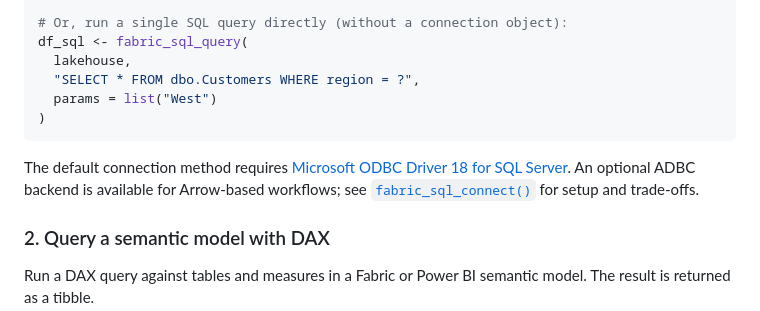
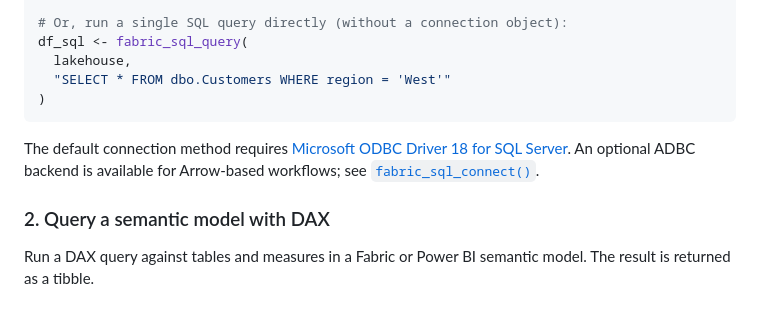
Before and after one commit to KennispuntTwente/fabricQueryR, a Markdown page: README.md, the part around the change. Drawn GitHub-style.

````diff
--- a/README.md
+++ b/README.md
@@ -89,16 +89,14 @@ DBI::dbDisconnect(con)
 # Or, run a single SQL query directly (without a connection object):
 df_sql <- fabric_sql_query(
   lakehouse,
-  "SELECT * FROM dbo.Customers WHERE region = ?",
-  params = list("West")
+  "SELECT * FROM dbo.Customers WHERE region = 'West'"
 )
 ```
 
 The default connection method requires
 [Microsoft ODBC Driver 18 for SQL Server](https://learn.microsoft.com/en-us/sql/connect/odbc/download-odbc-driver-for-sql-server).
 An optional ADBC backend is available for Arrow-based workflows; see
-[`fabric_sql_connect()`](https://kennispunttwente.github.io/fabricQueryR/reference/fabric_sql_connect.html)
-for setup and trade-offs.
+[`fabric_sql_connect()`](https://kennispunttwente.github.io/fabricQueryR/reference/fabric_sql_connect.html).
 
 ### 2. Query a semantic model with DAX
 
````
